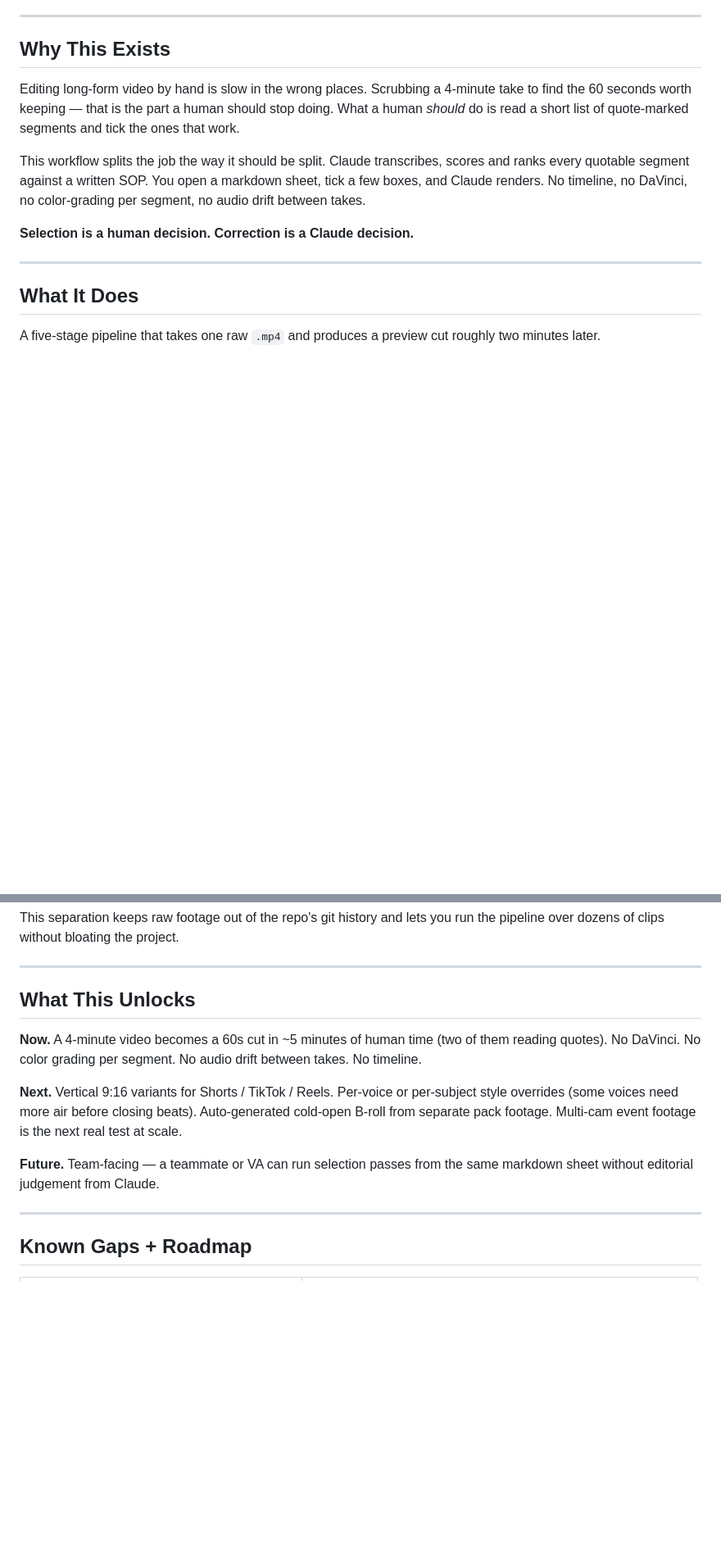
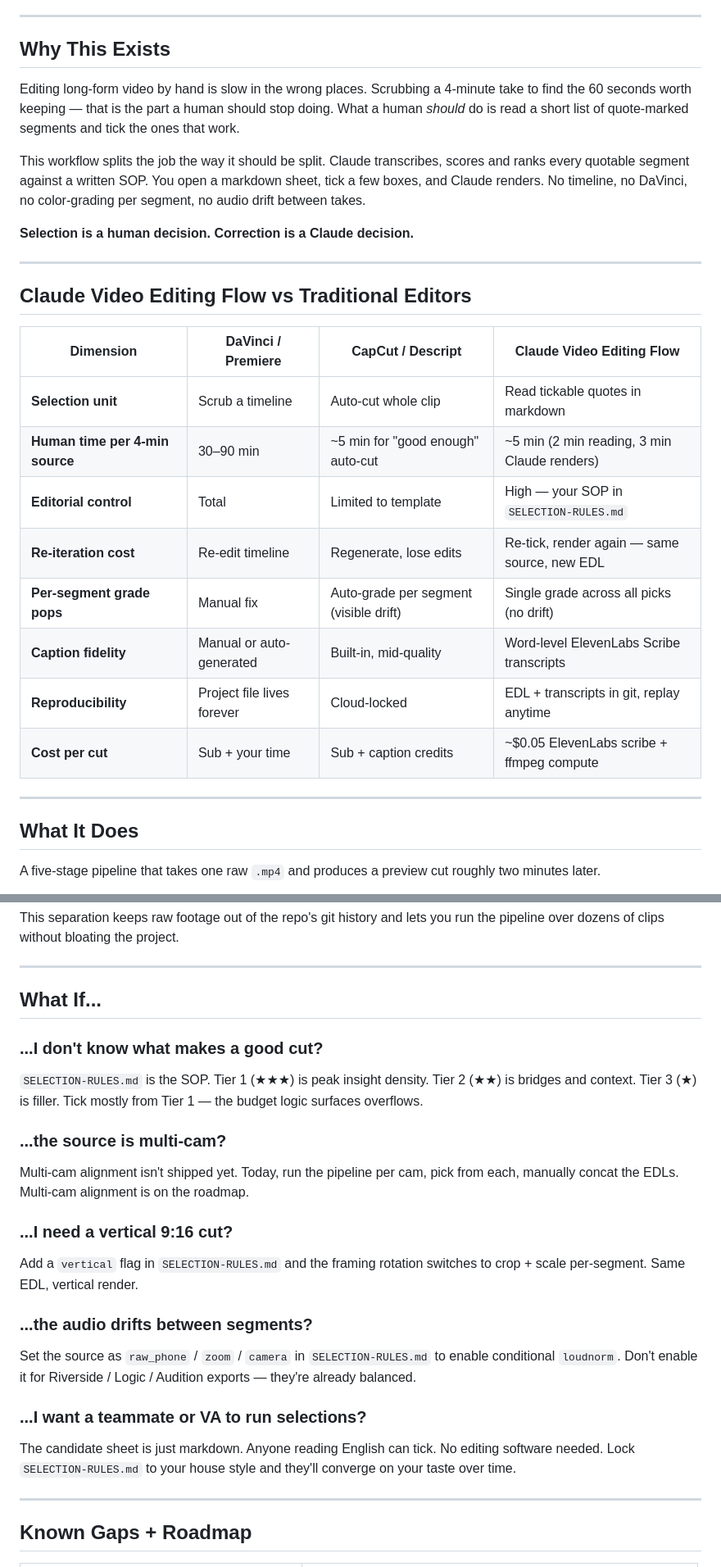
Before and after one commit to sellersessions/claude-video-editing-flow, a Markdown page: README.md, 2 parts joined by grey strips. Shown at 82% size. Drawn GitHub-style; blank space fills up the shorter version.

Commit message:
docs: README polish — 4th badge, vs-traditional comparison table, What If 4MAT section, Repos cross-link

```diff
--- a/README.md
+++ b/README.md
@@ -16,6 +17,21 @@ Editing long-form video by hand is slow in the wrong places. Scrubbing a 4-minut
 This workflow splits the job the way it should be split. Claude transcribes, scores and ranks every quotable segment against a written SOP. You open a markdown sheet, tick a few boxes, and Claude renders. No timeline, no DaVinci, no color-grading per segment, no audio drift between takes.
 
 **Selection is a human decision. Correction is a Claude decision.**
+
+---
+
+## Claude Video Editing Flow vs Traditional Editors
+
+| Dimension | DaVinci / Premiere | CapCut / Descript | Claude Video Editing Flow |
+|---|---|---|---|
+| **Selection unit** | Scrub a timeline | Auto-cut whole clip | Read tickable quotes in markdown |
+| **Human time per 4-min source** | 30–90 min | ~5 min for "good enough" auto-cut | ~5 min (2 min reading, 3 min Claude renders) |
+| **Editorial control** | Total | Limited to template | High — your SOP in `SELECTION-RULES.md` |
+| **Re-iteration cost** | Re-edit timeline | Regenerate, lose edits | Re-tick, render again — same source, new EDL |
+| **Per-segment grade pops** | Manual fix | Auto-grade per segment (visible drift) | Single grade across all picks (no drift) |
+| **Caption fidelity** | Manual or auto-generated | Built-in, mid-quality | Word-level ElevenLabs Scribe transcripts |
+| **Reproducibility** | Project file lives forever | Cloud-locked | EDL + transcripts in git, replay anytime |
+| **Cost per cut** | Sub + your time | Sub + caption credits | ~$0.05 ElevenLabs scribe + ffmpeg compute |
 
 ---
 
@@ -210,13 +226,27 @@ This separation keeps raw footage out of the repo's git history and lets you run
 
 ---
 
-## What This Unlocks
+## What If...
 
-**Now.** A 4-minute video becomes a 60s cut in ~5 minutes of human time (two of them reading quotes). No DaVinci. No color grading per segment. No audio drift between takes. No timeline.
+### ...I don't know what makes a good cut?
 
-**Next.** Vertical 9:16 variants for Shorts / TikTok / Reels. Per-voice or per-subject style overrides (some voices need more air before closing beats). Auto-generated cold-open B-roll from separate pack footage. Multi-cam event footage is the next real test at scale.
+`SELECTION-RULES.md` is the SOP. Tier 1 (★★★) is peak insight density. Tier 2 (★★) is bridges and context. Tier 3 (★) is filler. Tick mostly from Tier 1 — the budget logic surfaces overflows.
 
-**Future.** Team-facing — a teammate or VA can run selection passes from the same markdown sheet without editorial judgement from Claude.
+### ...the source is multi-cam?
+
+Multi-cam alignment isn't shipped yet. Today, run the pipeline per cam, pick from each, manually concat the EDLs. Multi-cam alignment is on the roadmap.
+
+### ...I need a vertical 9:16 cut?
+
+Add a `vertical` flag in `SELECTION-RULES.md` and the framing rotation switches to crop + scale per-segment. Same EDL, vertical render.
+
+### ...the audio drifts between segments?
+
+Set the source as `raw_phone` / `zoom` / `camera` in `SELECTION-RULES.md` to enable conditional `loudnorm`. Don't enable it for Riverside / Logic / Audition exports — they're already balanced.
+
+### ...I want a teammate or VA to run selections?
+
+The candidate sheet is just markdown. Anyone reading English can tick. No editing software needed. Lock `SELECTION-RULES.md` to your house style and they'll converge on your taste over time.
 
 ---
 
```
Also changed, not shown: other parts of README.md (+13 -0 lines).
